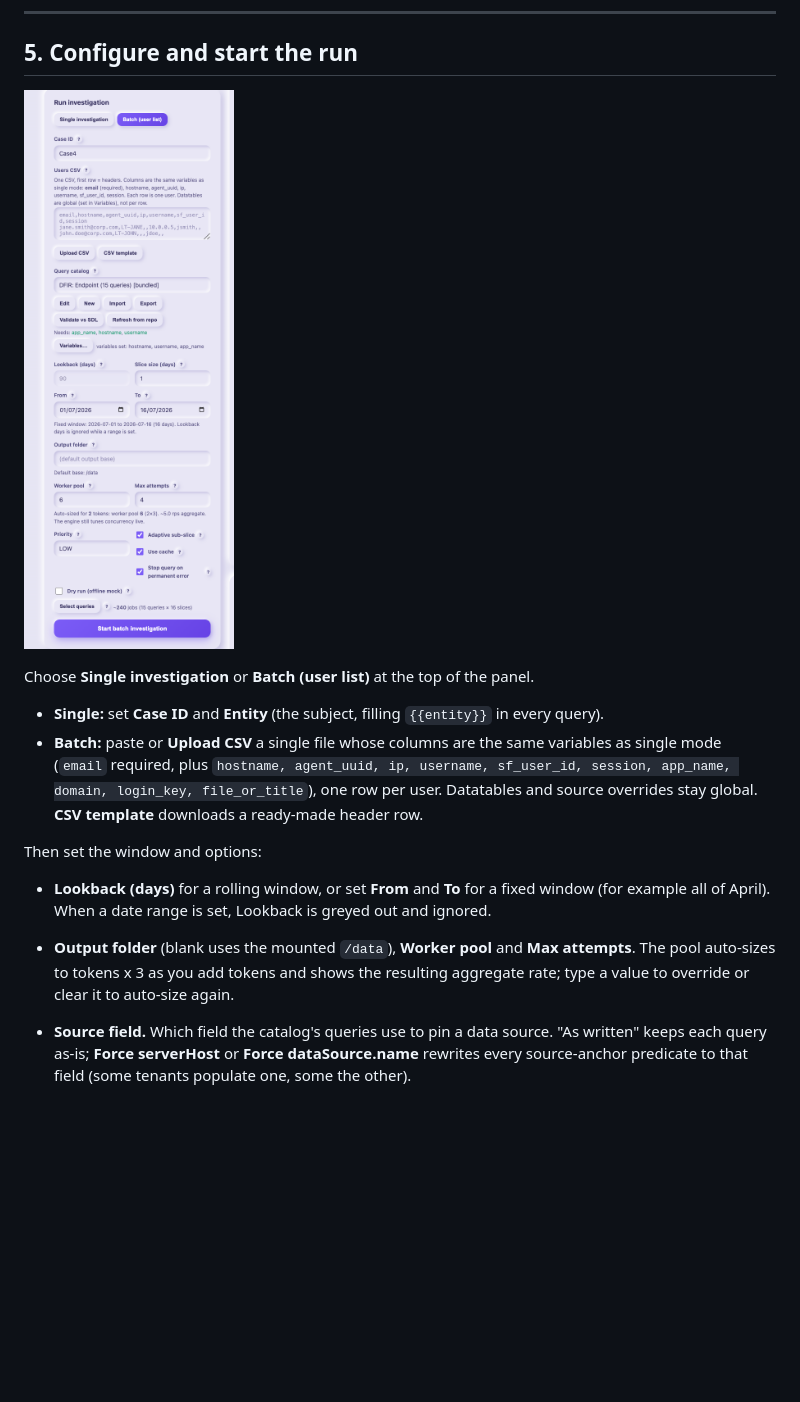
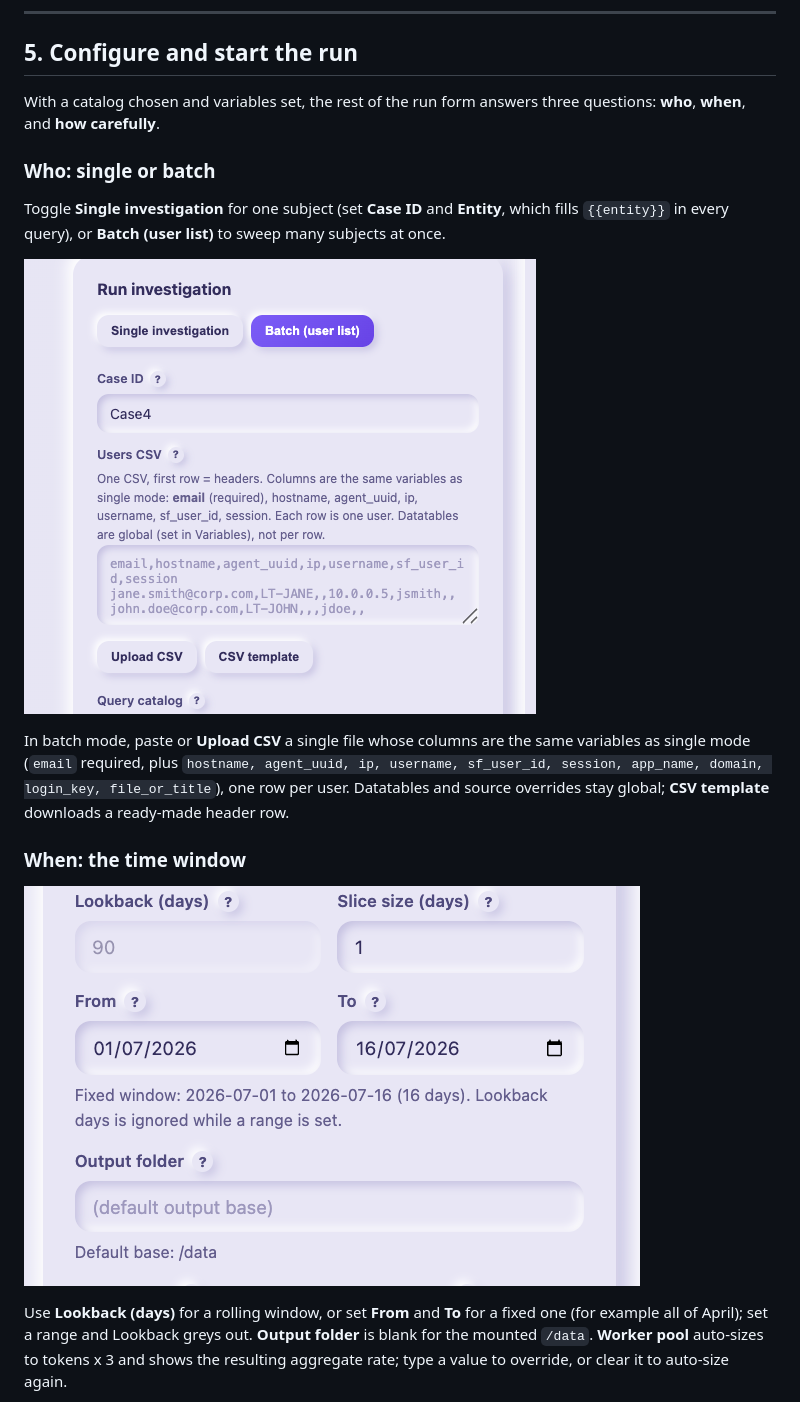
Before and after one commit to pmoses-s1/s1-soc-investigation, a Markdown page: docs/user-guide.md, the part around the change printed below. GitHub-like rendering; pictures changed too: docs/images/02b-run-window.png (added), docs/images/06-run-batch.png; blank space fills up the shorter version.

```diff
--- a/docs/user-guide.md
+++ b/docs/user-guide.md
@@ -89,23 +91,27 @@ not here.
 
 ## 5. Configure and start the run
 
-![Batch run form](images/06-run-batch.png)
+With a catalog chosen and variables set, the rest of the run form answers three questions: **who**,
+**when**, and **how carefully**.
 
-Choose **Single investigation** or **Batch (user list)** at the top of the panel.
+### Who: single or batch
 
-- **Single:** set **Case ID** and **Entity** (the subject, filling `{{entity}}` in every query).
-- **Batch:** paste or **Upload CSV** a single file whose columns are the same variables as single mode
-  (`email` required, plus `hostname, agent_uuid, ip, username, sf_user_id, session, app_name, domain,
-  login_key, file_or_title`), one row per user. Datatables and source overrides stay global. **CSV
-  template** downloads a ready-made header row.
+Toggle **Single investigation** for one subject (set **Case ID** and **Entity**, which fills
+`{{entity}}` in every query), or **Batch (user list)** to sweep many subjects at once.
 
-Then set the window and options:
+![Batch mode: one CSV, one row per user](images/06-run-batch.png)
 
-- **Lookback (days)** for a rolling window, or set **From** and **To** for a fixed window (for example
-  all of April). When a date range is set, Lookback is greyed out and ignored.
-- **Output folder** (blank uses the mounted `/data`), **Worker pool** and **Max attempts**. The pool
-  auto-sizes to tokens x 3 as you add tokens and shows the resulting aggregate rate; type a value to
-  override or clear it to auto-size again.
-- **Source field.** Which field the catalog's queries use to pin a data source. "As written" keeps each
-  query as-is; **Force serverHost** or **Force dataSource.name** rewrites every source-anchor predicate
-  to that field (some tenants populate one, some the other).
+In batch mode, paste or **Upload CSV** a single file whose columns are the same variables as single
+mode (`email` required, plus `hostname, agent_uuid, ip, username, sf_user_id, session, app_name,
+domain, login_key, file_or_title`), one row per user. Datatables and source overrides stay global;
+**CSV template** downloads a ready-made header row.
+
+### When: the time window
+
+![Window, date range, and output](images/02b-run-window.png)
+
+Use **Lookback (days)** for a rolling window, or set **From** and **To** for a fixed one (for example
+all of April); set a range and Lookback greys out. **Output folder** is blank for the mounted `/data`.
+**Worker pool** auto-sizes to tokens x 3 and shows the resulting aggregate rate; type a value to
+override, or clear it to auto-size again.
+
```
Also changed, not shown: other parts of docs/user-guide.md (+29 -13 lines), docs/images/02-run.png, docs/images/02c-run-options.png (added).
